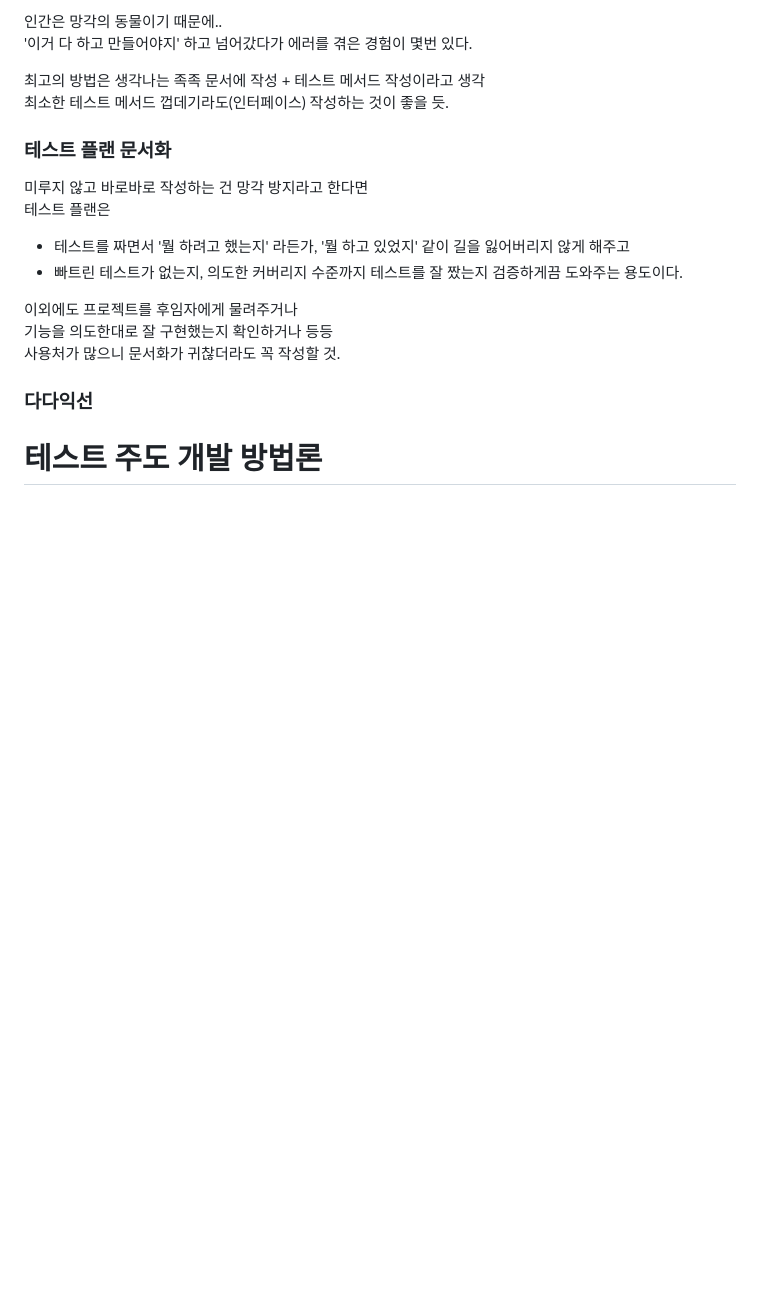
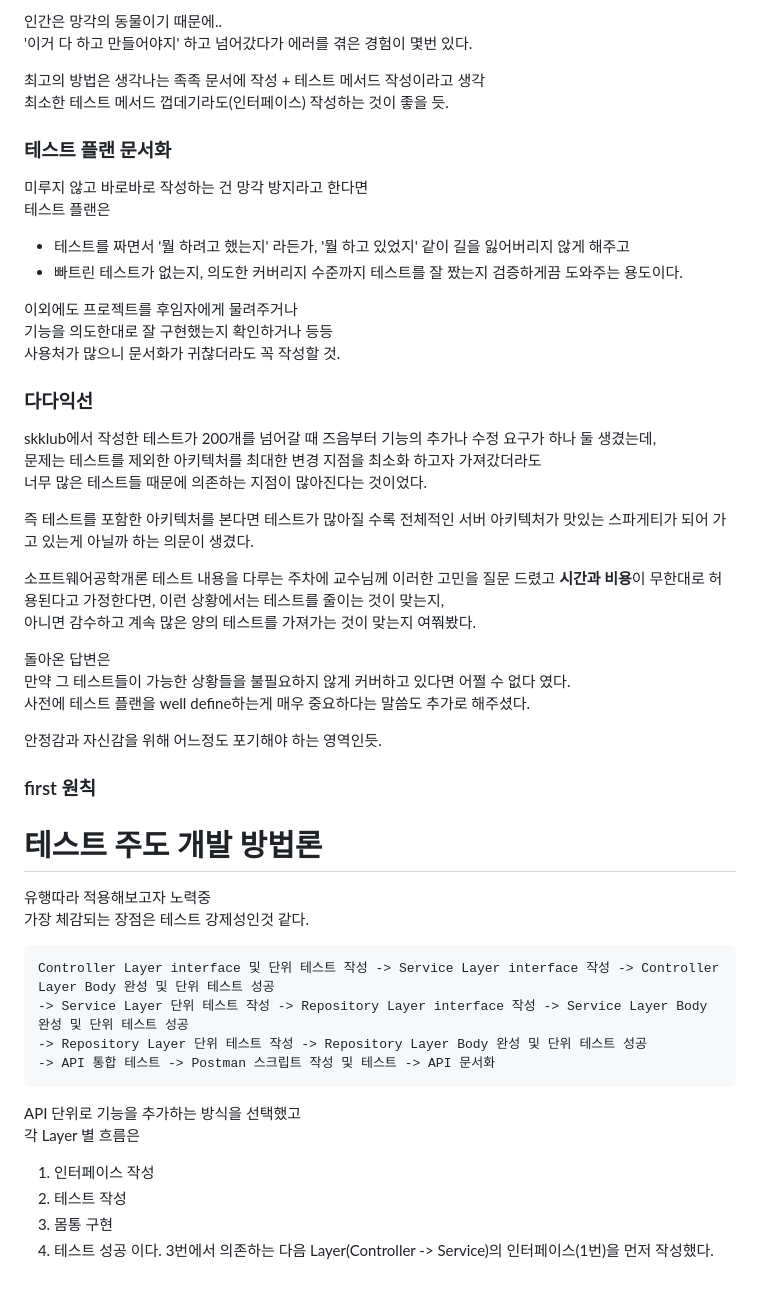
Before and after one commit to tlgur/TIL, a Markdown page: 스터디/10_테스트.md, the part around the change. GitHub-like rendering; blank space fills up the shorter version.

````diff
--- a/스터디/10_테스트.md
+++ b/스터디/10_테스트.md
@@ -77,4 +77,41 @@ User flow, 시퀀스 다이어그램, 시나리오 등등을 거치며 테스트
 
 ### 다다익선
 
+skklub에서 작성한 테스트가 200개를 넘어갈 때 즈음부터 기능의 추가나 수정 요구가 하나 둘 생겼는데,
+문제는 테스트를 제외한 아키텍처를 최대한 변경 지점을 최소화 하고자 가져갔더라도
+너무 많은 테스트들 때문에 의존하는 지점이 많아진다는 것이었다.
+
+즉 테스트를 포함한 아키텍처를 본다면 테스트가 많아질 수록 전체적인 서버 아키텍처가 맛있는 스파게티가 되어 가고 있는게 아닐까 하는 의문이 생겼다.
+
+소프트웨어공학개론 테스트 내용을 다루는 주차에 교수님께 이러한 고민을 질문 드렸고
+**시간과 비용**이 무한대로 허용된다고 가정한다면, 이런 상황에서는 테스트를 줄이는 것이 맞는지,
+아니면 감수하고 계속 많은 양의 테스트를 가져가는 것이 맞는지 여쭤봤다.
+
+돌아온 답변은
+만약 그 테스트들이 가능한 상황들을 불필요하지 않게 커버하고 있다면 어쩔 수 없다 였다.
+사전에 테스트 플랜을 well define하는게 매우 중요하다는 말씀도 추가로 해주셨다.
+
+안정감과 자신감을 위해 어느정도 포기해야 하는 영역인듯.
+
+### first 원칙
+
 # 테스트 주도 개발 방법론
+
+유행따라 적용해보고자 노력중
+가장 체감되는 장점은 테스트 강제성인것 같다.
+
+```
+Controller Layer interface 및 단위 테스트 작성 -> Service Layer interface 작성 -> Controller Layer Body 완성 및 단위 테스트 성공
+-> Service Layer 단위 테스트 작성 -> Repository Layer interface 작성 -> Service Layer Body 완성 및 단위 테스트 성공
+-> Repository Layer 단위 테스트 작성 -> Repository Layer Body 완성 및 단위 테스트 성공
+-> API 통합 테스트 -> Postman 스크립트 작성 및 테스트 -> API 문서화
+```
+
+API 단위로 기능을 추가하는 방식을 선택했고
+각 Layer 별 흐름은
+ 1. 인터페이스 작성
+ 2. 테스트 작성
+ 3. 몸통 구현
+ 4. 테스트 성공
+이다.
+3번에서 의존하는 다음 Layer(Controller -> Service)의 인터페이스(1번)을 먼저 작성했다.
````
